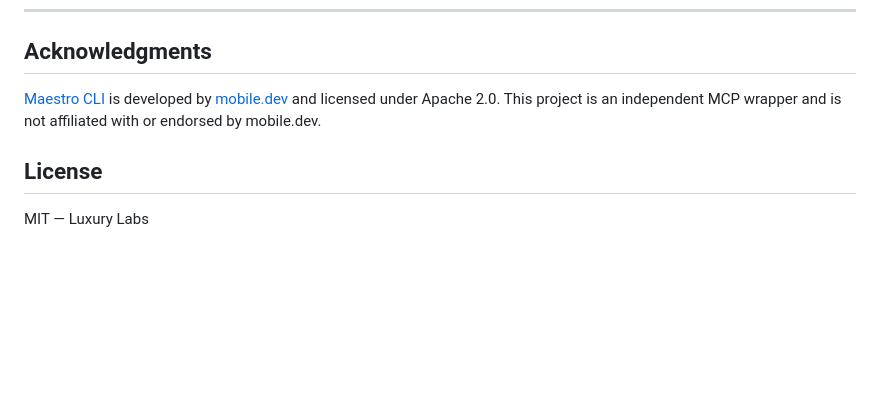
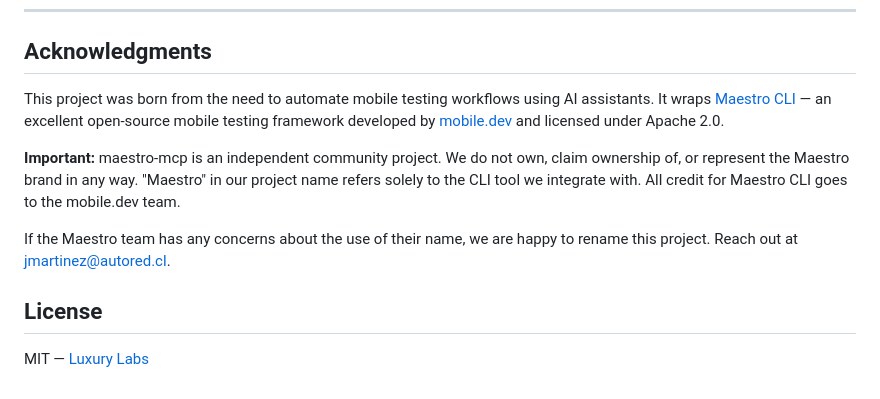
Before and after one commit to luxury-labs/maestro-mcp, a Markdown page: README.md, the part around the change. Drawn GitHub-style; blank space fills up the shorter version.

Commit message:
docs: clarify Maestro attribution and naming intent
Not affiliated with mobile.dev. Name refers to the CLI tool we wrap.
Open to renaming if the Maestro team has concerns.

Co-Authored-By: Claude Opus 4.6 (1M context) <noreply@anthropic.com>

```diff
--- a/README.md
+++ b/README.md
@@ -489,8 +489,12 @@ The project uses TypeScript 6.0 with ES modules. Run `npm run dev` for watch mod
 
 ## Acknowledgments
 
-[Maestro CLI](https://github.com/mobile-dev-inc/maestro) is developed by [mobile.dev](https://mobile.dev/) and licensed under Apache 2.0. This project is an independent MCP wrapper and is not affiliated with or endorsed by mobile.dev.
+This project was born from the need to automate mobile testing workflows using AI assistants. It wraps [Maestro CLI](https://github.com/mobile-dev-inc/maestro) — an excellent open-source mobile testing framework developed by [mobile.dev](https://mobile.dev/) and licensed under Apache 2.0.
+
+**Important:** maestro-mcp is an independent community project. We do not own, claim ownership of, or represent the Maestro brand in any way. "Maestro" in our project name refers solely to the CLI tool we integrate with. All credit for Maestro CLI goes to the mobile.dev team.
+
+If the Maestro team has any concerns about the use of their name, we are happy to rename this project. Reach out at jmartinez@autored.cl.
 
 ## License
 
-MIT — Luxury Labs
+MIT — [Luxury Labs](https://github.com/luxury-labs)
```
